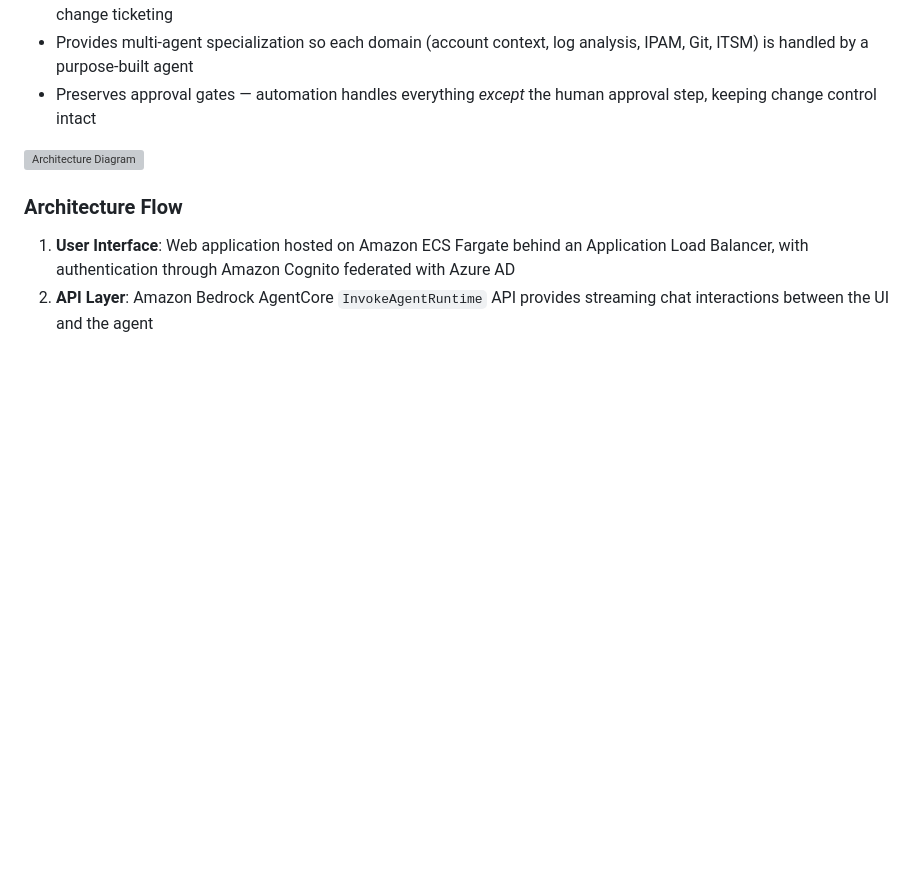
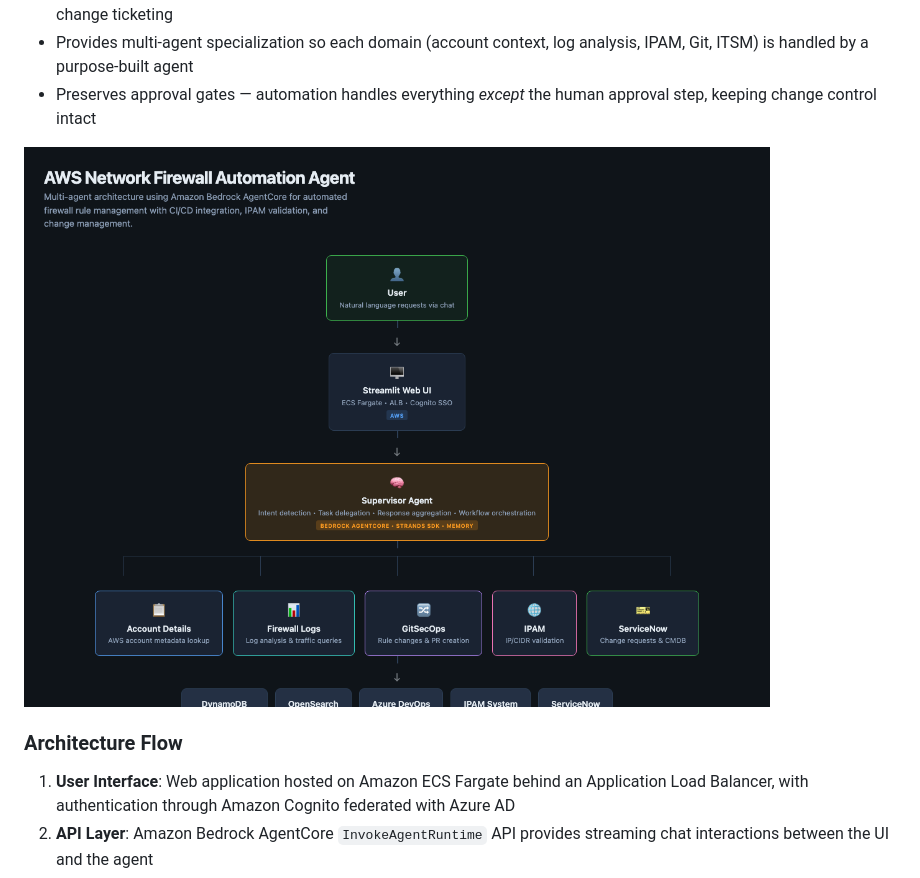
Before and after one commit to Dakum11/sample-network-firewall-automation-agent, a Markdown page: README.md, the part around the change. Rendered like a GitHub page; pictures changed too: docs/architecture-diagram.png (added); blank space fills up the shorter version; grey boxes are pictures that could not be loaded.

Commit message:
Add architecture diagram PNG rendered from HTML
- Rendered docs/architecture-diagram.html to PNG using headless Chrome
- 1200x900 resolution, dark theme matching the HTML source
- Updated README to reference architecture-diagram.png

```diff
--- a/README.md
+++ b/README.md
@@ -28,7 +28,7 @@ This Guidance demonstrates how to build and deploy a multi-agent system that aut
 - Provides multi-agent specialization so each domain (account context, log analysis, IPAM, Git, ITSM) is handled by a purpose-built agent
 - Preserves approval gates — automation handles everything *except* the human approval step, keeping change control intact
 
-![Architecture Diagram](docs/screenshot-1.png)
+![Architecture Diagram](docs/architecture-diagram.png)
 
 ### Architecture Flow
 
```
